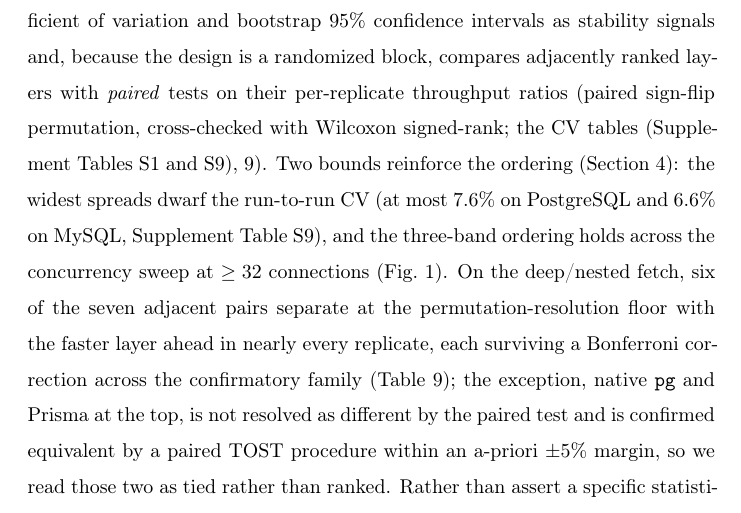
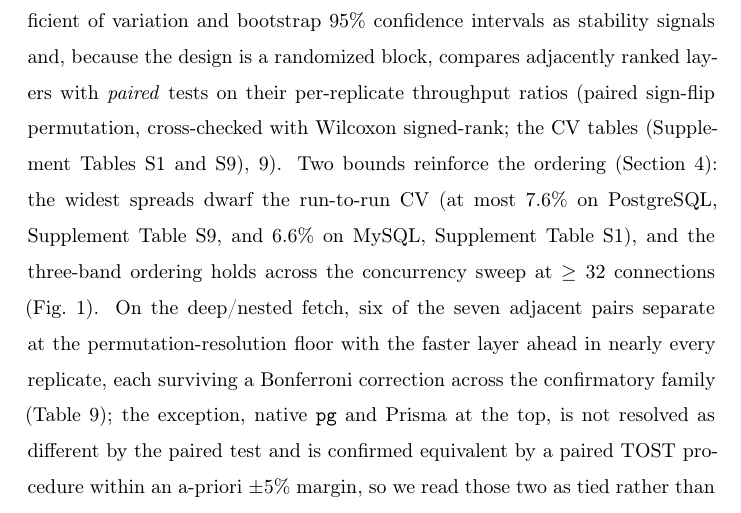
Before and after one commit to mmiotk/express-db-access-performance, a LaTeX paper (paper/ist/ist_main.tex, which reads paper/sections/threats.tex): part of page 47 of 59, cut so that both start at the same text. Compiled offline with pdfLaTeX.

Commit message:
fix: MySQL CV reference points to Supplement Table S1 (was S9)
Co-Authored-By: Claude Opus 4.8 (1M context) <noreply@anthropic.com>

```diff
--- a/paper/sections/threats.tex
+++ b/paper/sections/threats.tex
@@ -153,8 +153,9 @@ the design is a randomized block, compares adjacently ranked layers with
 \emph{paired} tests on their per-replicate throughput ratios (paired sign-flip
 permutation, cross-checked with Wilcoxon signed-rank; the CV tables (Supplement Tables~S1 and~S9),
 \ref{tab:significance}). Two bounds reinforce the ordering (Section~\ref{sec:results}):
-the widest spreads dwarf the run-to-run CV (at most $7.6\%$ on PostgreSQL and
-$6.6\%$ on MySQL, Supplement Table~S9), and the three-band ordering holds across
+the widest spreads dwarf the run-to-run CV (at most $7.6\%$ on PostgreSQL,
+Supplement Table~S9, and $6.6\%$ on MySQL, Supplement Table~S1), and the
+three-band ordering holds across
 the concurrency sweep at $\geq32$ connections (Fig.~\ref{fig:scaling}). On the
 deep/nested fetch, six of the seven adjacent pairs separate at the
 permutation-resolution floor with the faster layer ahead in nearly every
```
